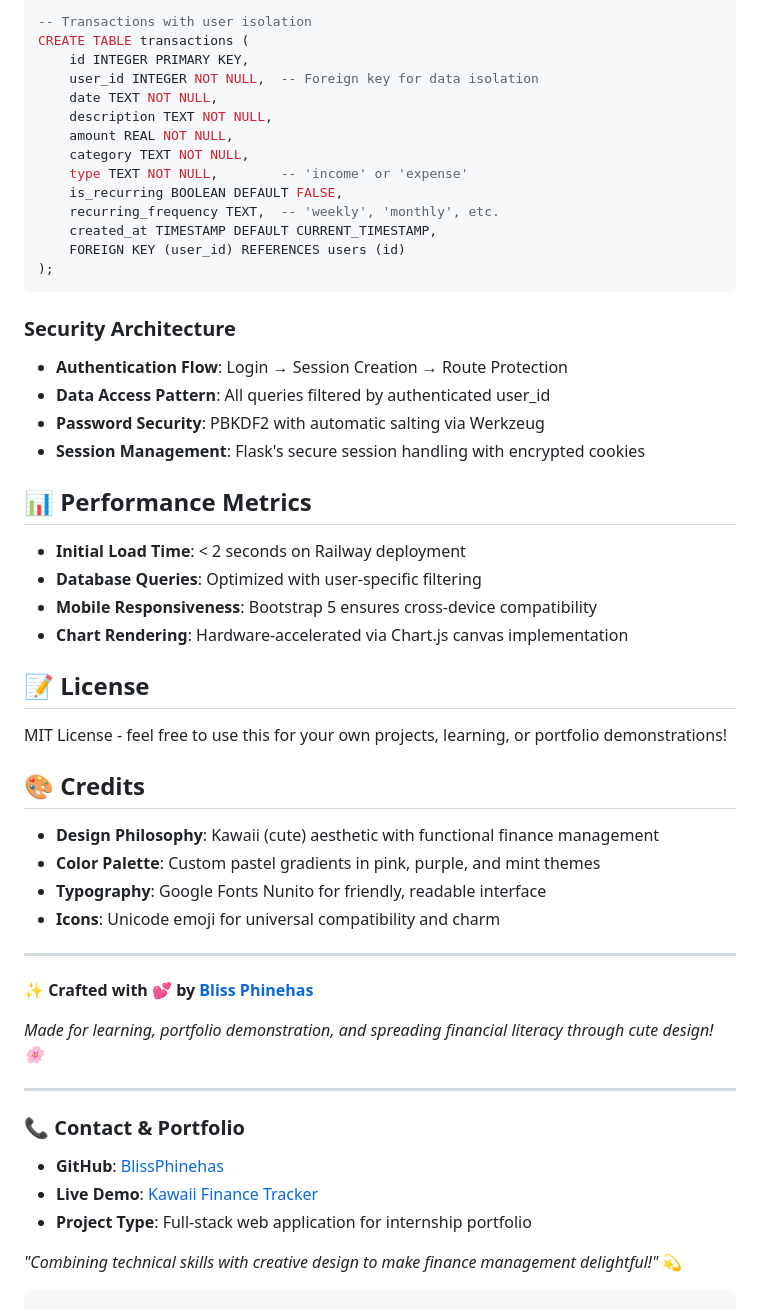
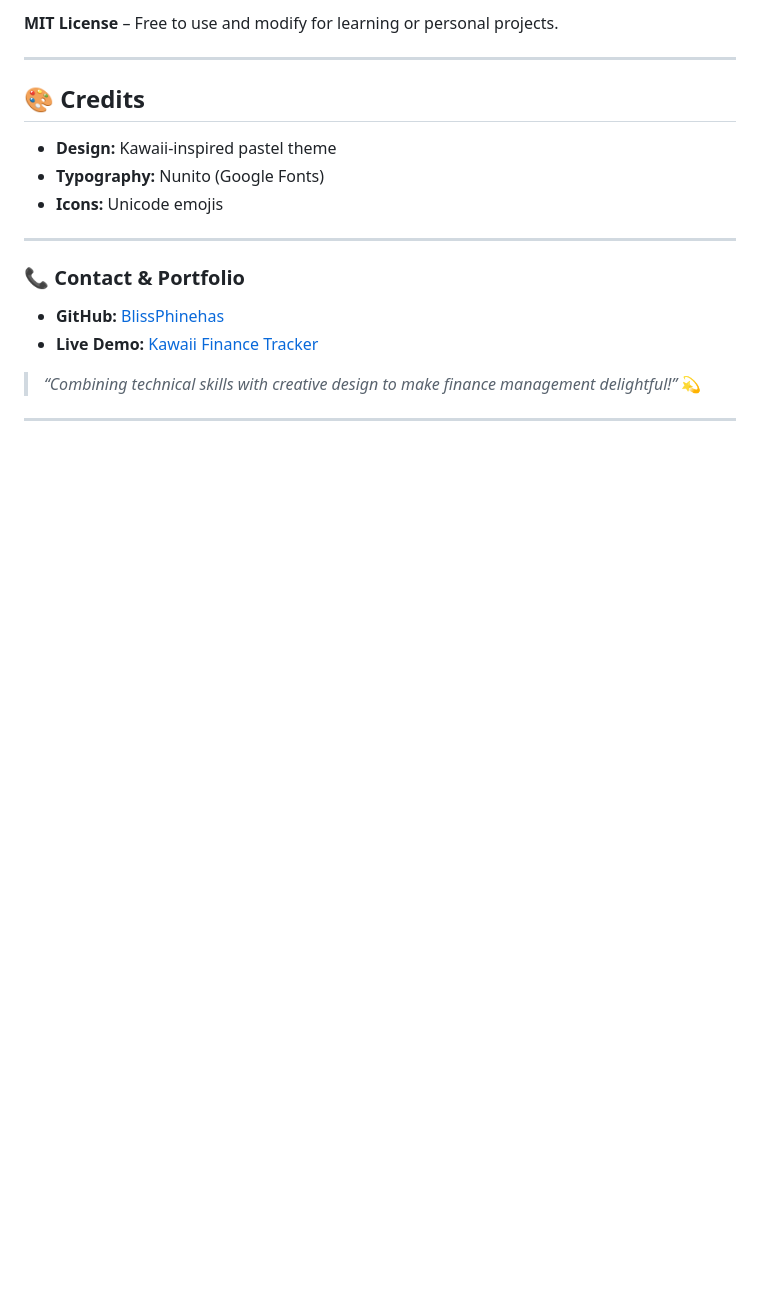
Before and after one commit to BlissPhinehas/personal-finance-tracker, a Markdown page: README.md, the part around the change printed below. Rendered like a GitHub page; blank space fills up the shorter version.

````diff
--- a/README.md
+++ b/README.md
@@ -199,57 +111,21 @@ CREATE TABLE users (
 
--- Transactions with user isolation
-CREATE TABLE transactions (
-    id INTEGER PRIMARY KEY,
-    user_id INTEGER NOT NULL,  -- Foreign key for data isolation
-    date TEXT NOT NULL,
-    description TEXT NOT NULL,
-    amount REAL NOT NULL,
-    category TEXT NOT NULL,
-    type TEXT NOT NULL,        -- 'income' or 'expense'
-    is_recurring BOOLEAN DEFAULT FALSE,
-    recurring_frequency TEXT,  -- 'weekly', 'monthly', etc.
-    created_at TIMESTAMP DEFAULT CURRENT_TIMESTAMP,
-    FOREIGN KEY (user_id) REFERENCES users (id)
-);
-```
+**MIT License** – Free to use and modify for learning or personal projects.
 
-### **Security Architecture**
-- **Authentication Flow**: Login → Session Creation → Route Protection
-- **Data Access Pattern**: All queries filtered by authenticated user_id
-- **Password Security**: PBKDF2 with automatic salting via Werkzeug
-- **Session Management**: Flask's secure session handling with encrypted cookies
-
-## 📊 Performance Metrics
-
-- **Initial Load Time**: < 2 seconds on Railway deployment
-- **Database Queries**: Optimized with user-specific filtering
-- **Mobile Responsiveness**: Bootstrap 5 ensures cross-device compatibility
-- **Chart Rendering**: Hardware-accelerated via Chart.js canvas implementation
-
-## 📝 License
-
-MIT License - feel free to use this for your own projects, learning, or portfolio demonstrations!
+---
 
 ## 🎨 Credits
 
-- **Design Philosophy**: Kawaii (cute) aesthetic with functional finance management
-- **Color Palette**: Custom pastel gradients in pink, purple, and mint themes
-- **Typography**: Google Fonts Nunito for friendly, readable interface
-- **Icons**: Unicode emoji for universal compatibility and charm
+* **Design:** Kawaii-inspired pastel theme
+* **Typography:** Nunito (Google Fonts)
+* **Icons:** Unicode emojis
 
 ---
 
-**✨ Crafted with 💕 by [Bliss Phinehas](https://github.com/BlissPhinehas)**
+### 📞 Contact & Portfolio
 
-*Made for learning, portfolio demonstration, and spreading financial literacy through cute design! 🌸*
+* **GitHub:** [BlissPhinehas](https://github.com/BlissPhinehas)
+* **Live Demo:** [Kawaii Finance Tracker](https://web-production-892b.up.railway.app/)
+
+> *“Combining technical skills with creative design to make finance management delightful!”* 💫
 
 ---
-
-### 📞 **Contact & Portfolio**
-
-- **GitHub**: [BlissPhinehas](https://github.com/BlissPhinehas)
-- **Live Demo**: [Kawaii Finance Tracker](https://web-production-892b.up.railway.app/)
-- **Project Type**: Full-stack web application for internship portfolio
-
-*"Combining technical skills with creative design to make finance management delightful!"* 💫
-```
````
Also changed, not shown: other parts of README.md (+69 -157 lines).
